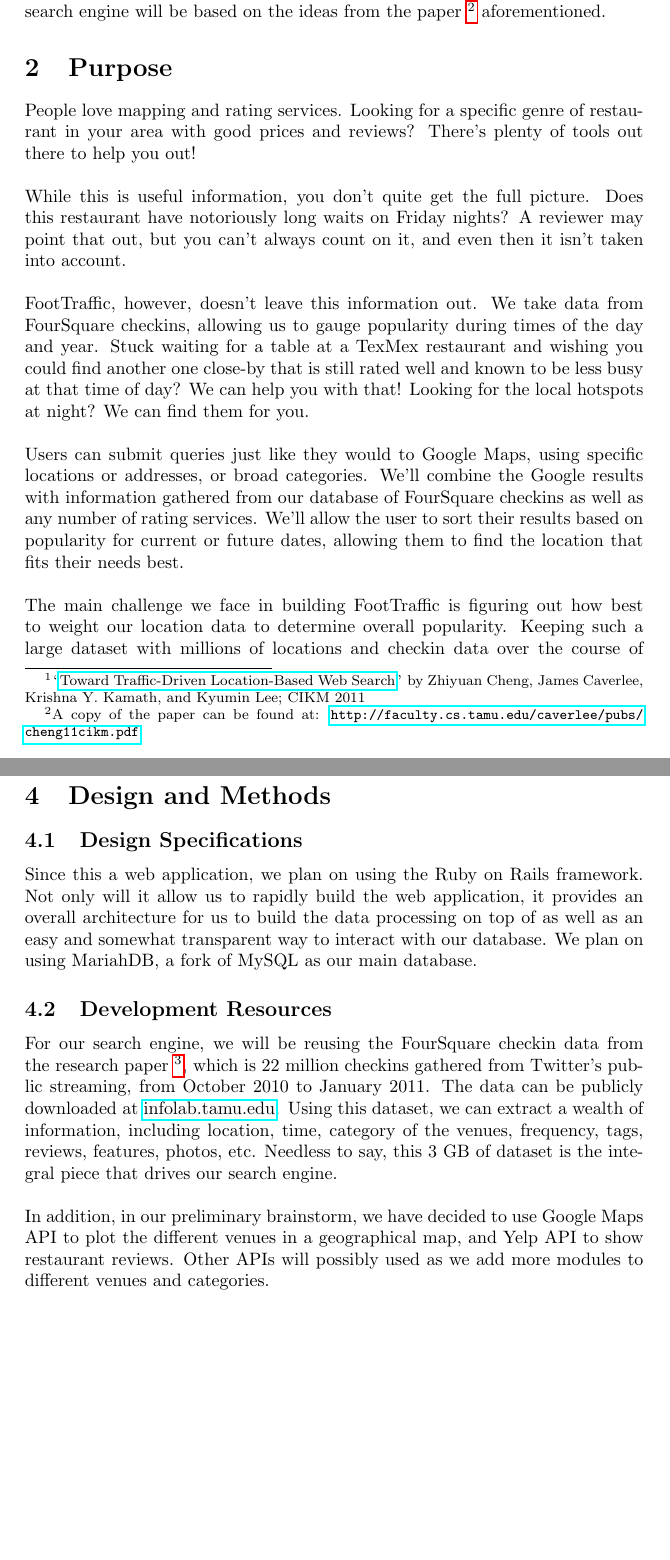
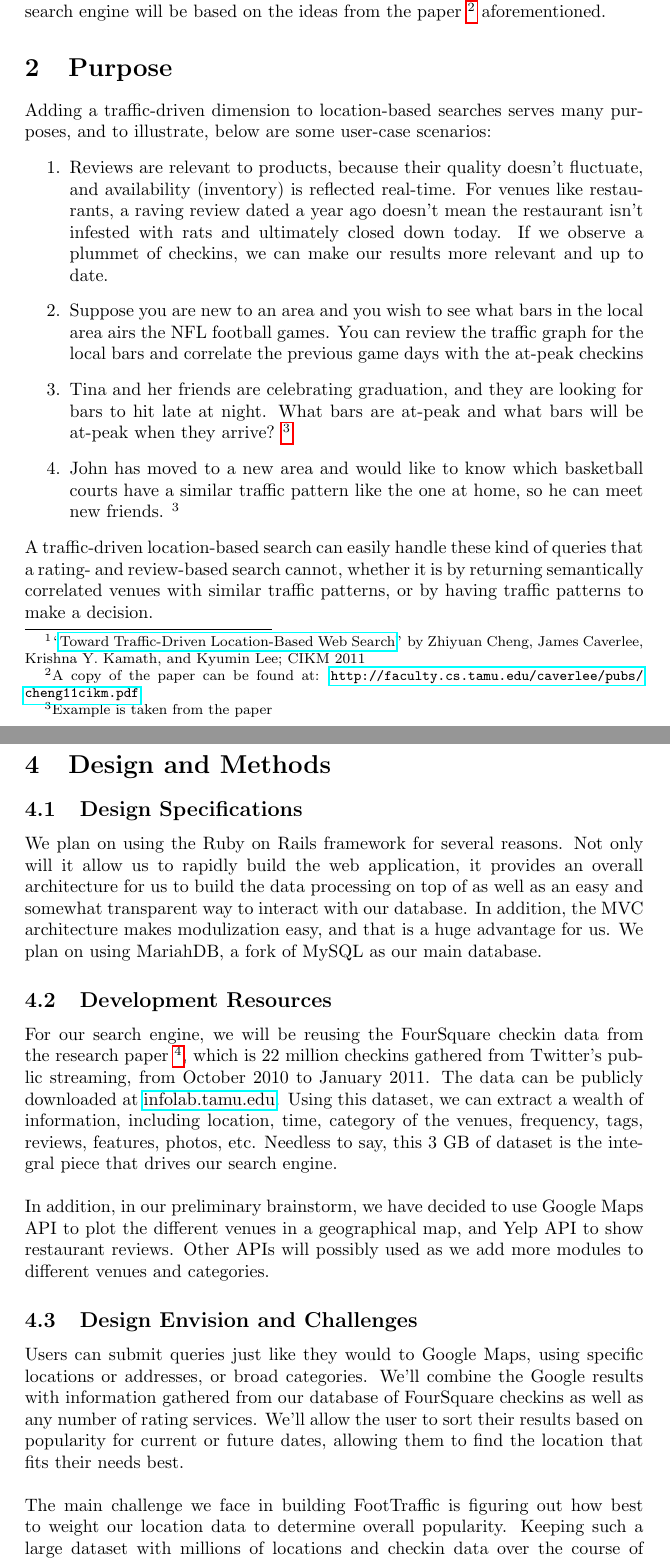
Before and after one commit to wwchen/FootTraffic, a LaTeX document (paper/proposal.tex): two parts of pages 2 and 3 of 4, joined at a grey line, cut so that both start at the same text, the shorter picture padded with empty space. Compiled offline with pdfLaTeX.

Commit message:
Edited Purpose section
Moved Eric's original writing to subsection 'Design Envision and Challenges'

```diff
--- a/paper/proposal.tex
+++ b/paper/proposal.tex
@@ -38,23 +38,20 @@ aforementioned.
 % Why would we need such a tool and who would you expect to use it and benefit from it?
 \section{Purpose}
 % impact, need
-People love mapping and rating services. Looking for a specific genre of restaurant in your area with
-good prices and reviews? There's plenty of tools out there to help you out!
-\\ \\
-While this is useful information, you don't quite get the full picture. Does this restaurant have notoriously
-long waits on Friday nights? A reviewer may point that out, but you can't always count on it, and even
-then it isn't taken into account.
-\\ \\
-FootTraffic, however, doesn't leave this information out. We take data from FourSquare checkins, allowing
-us to gauge popularity during times of the day and year. Stuck waiting for a table at a TexMex restaurant
-and wishing you could find another one close-by that is still rated well and known to be less busy at
-that time of day? We can help you with that! Looking for the local hotspots at night? We can find them for you.
-\\ \\
-Users can submit queries just like they would to Google Maps, using specific locations or addresses,
-or broad categories. We'll combine the Google results with information gathered from our database of
-FourSquare checkins as well as any number of rating services. We'll allow the user to sort their results
-based on popularity for current or future dates, allowing them to find the location that fits their needs best.
-\\ \\
-The main challenge we face in building FootTraffic is figuring out how best to weight our location data
-to determine overall popularity. Keeping such a large dataset with millions of locations and checkin
-data over the course of several years is not trivial, and querying it in a timely manner makes it more difficult.
+Adding a traffic-driven dimension to location-based searches serves many purposes, and to illustrate, below
+are some user-case scenarios:
+\begin{enumerate}
+\item Reviews are relevant to products, because their quality doesn't fluctuate, and availability (inventory) is
+reflected real-time. For venues like restaurants, a raving review dated a year ago doesn't mean the restaurant
+isn't infested with rats and ultimately closed down today. If we observe a plummet of checkins, we can
+make our results more relevant and up to date.
+\item Suppose you are new to an area and you wish to see what bars in the local area airs the NFL football games.
+You can review the traffic graph for the local bars and correlate the previous game days with the at-peak checkins
+\item Tina and her friends are celebrating graduation, and they are looking for bars to hit late at night. What bars
+are at-peak and what bars will be at-peak when they arrive? \footnote{Example is taken from the paper}
+\item John has moved to a new area and would like to know which basketball courts have a similar traffic pattern
+like the one at home, so he can meet new friends. \footnotemark[\value{footnote}]
+\end{enumerate}
+A traffic-driven location-based search can easily handle these kind of queries that a rating- and review-based
+search cannot, whether it is by returning semantically correlated venues with similar traffic patterns, or by
+having traffic patterns to make a decision.
@@ -72,9 +62,10 @@ take some trial and error to determine this.
 \section{Design and Methods}
 % How do you plan to build it?
 \subsection{Design Specifications}
-Since this a web application, we plan on using the Ruby on Rails framework. Not only will it allow us
+We plan on using the Ruby on Rails framework for several reasons. Not only will it allow us
 to rapidly build the web application, it provides an overall architecture for us to build the data processing
-on top of as well as an easy and somewhat transparent way to interact with our database. We plan on using
+on top of as well as an easy and somewhat transparent way to interact with our database. In addition, the MVC
+architecture makes modulization easy, and that is a huge advantage for us. We plan on using
 MariahDB, a fork of MySQL as our main database.
 
 % What existing resources can you use?
@@ -92,4 +83,12 @@ venues in a geographical map, and Yelp API to show restaurant reviews. Other API
 as we add more modules to different venues and categories.
 
 % How will you demonstrate the usefulness of your tool?
-\subsection{Broader Impact and Needs}
+\subsection{Design Envision and Challenges}
+Users can submit queries just like they would to Google Maps, using specific locations or addresses,
+or broad categories. We'll combine the Google results with information gathered from our database of
+FourSquare checkins as well as any number of rating services. We'll allow the user to sort their results
+based on popularity for current or future dates, allowing them to find the location that fits their needs best.
+\\ \\
+The main challenge we face in building FootTraffic is figuring out how best to weight our location data
+to determine overall popularity. Keeping such a large dataset with millions of locations and checkin
+data over the course of several years is not trivial, and querying it in a timely manner makes it more difficult.
```
Also changed, not shown: paper/proposal.tex (14 more changed lines).
